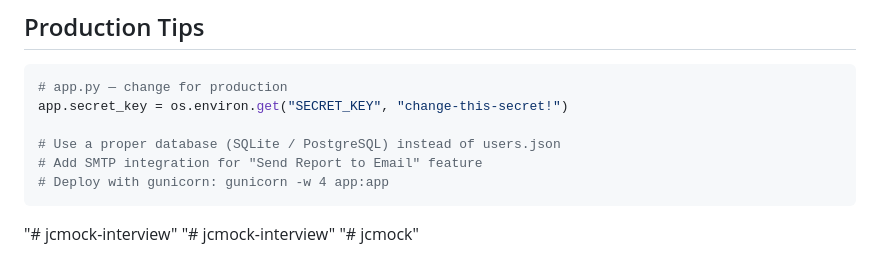
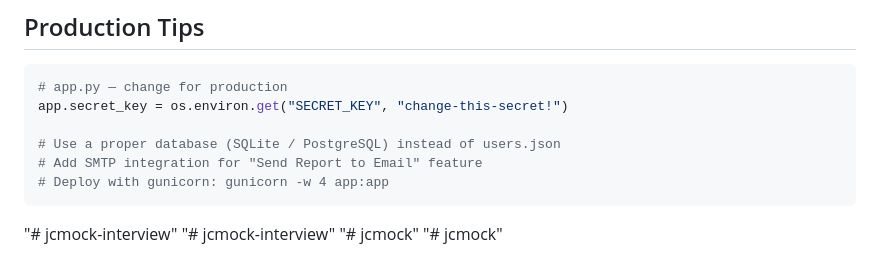
Before and after one commit to jcmockinterview/jcmock, a Markdown page: README.md, the part around the change. Drawn GitHub-style.

```diff
--- a/README.md
+++ b/README.md
@@ -159,3 +159,4 @@ app.secret_key = os.environ.get("SECRET_KEY", "change-this-secret!")
 "# jcmock-interview"
 "# jcmock-interview"
 "# jcmock"
+"# jcmock"
```
